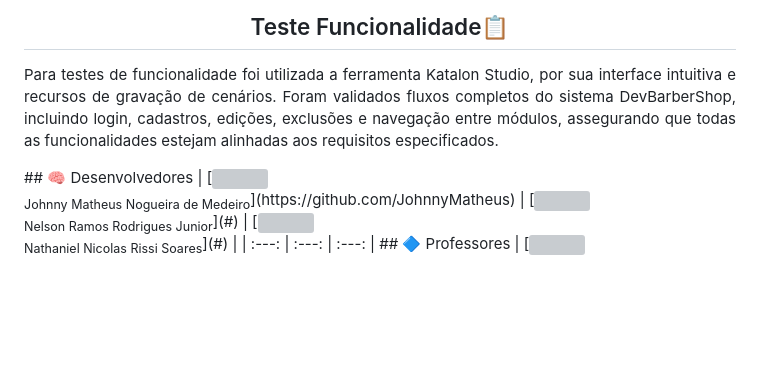
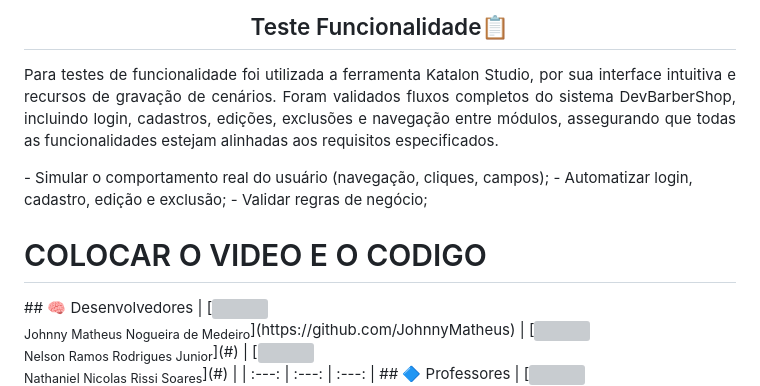
Before and after one commit to JohnnyMatheus/Sistema-Gerenciamento-para-Barbearia, a Markdown page: README.md, the part around the change. Rendered like a GitHub page; blank space fills up the shorter version; grey boxes are pictures that could not be loaded.

```diff
--- a/README.md
+++ b/README.md
@@ -798,7 +798,12 @@ class LoginTest extends CIUnitTestCase
 <p align="justify">
   Para testes de funcionalidade foi utilizada a ferramenta Katalon Studio, por sua interface intuitiva e recursos de gravação de cenários. Foram validados fluxos completos do sistema DevBarberShop, incluindo login, cadastros, edições, exclusões e navegação entre módulos, assegurando que todas as funcionalidades estejam alinhadas aos requisitos especificados.
 </p>
+- Simular o comportamento real do usuário (navegação, cliques, campos);
+- Automatizar login, cadastro, edição e exclusão;
+- Validar regras de negócio;
 
+
+<h1>COLOCAR O VIDEO E O CODIGO</h1>
 
 ## 🧠 Desenvolvedores
 
```
